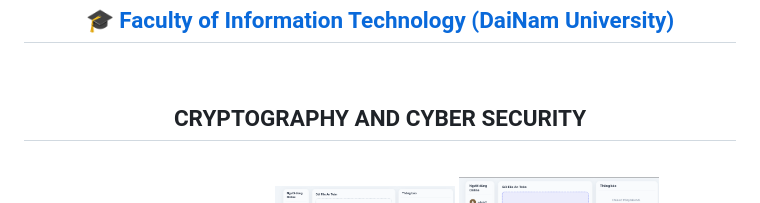
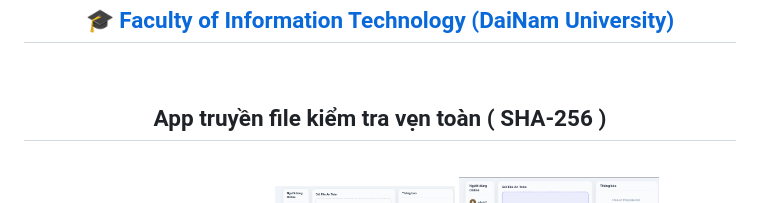
Before and after one commit to manhtb1107/SHA-256-DuyManh, a Markdown page: README.md, the part around the change. GitHub-like rendering.

```diff
--- a/README.md
+++ b/README.md
@@ -5,7 +5,7 @@
 </h2>
 <br>
 <h2 align="center">
-   CRYPTOGRAPHY AND CYBER SECURITY
+   App truyền file kiểm tra vẹn toàn ( SHA-256 )
 </h2>
 <br>
 <div align="center">
```
